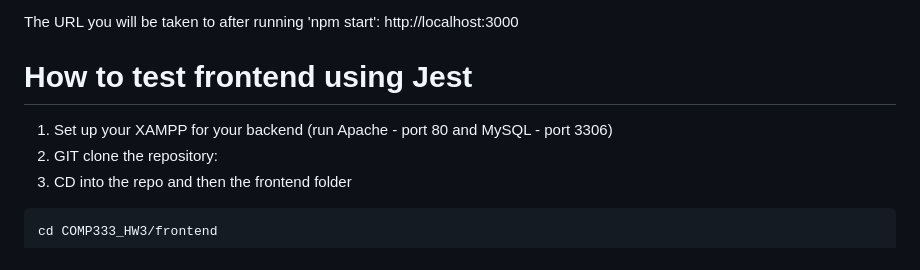
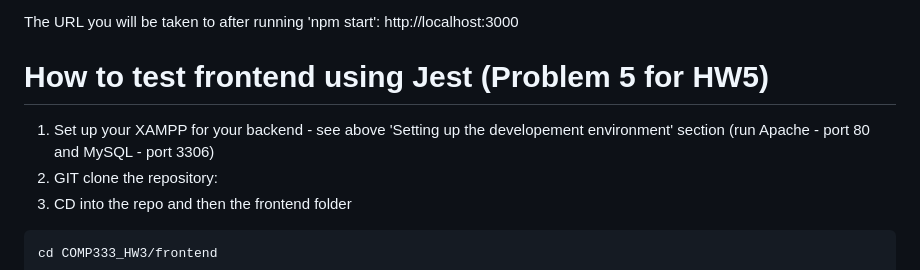
Before and after one commit to smkeller02/COMP333_HW3, a Markdown page: README.md, the part around the change. Rendered like a GitHub page.

````diff
--- a/README.md
+++ b/README.md
@@ -72,8 +72,8 @@ You also need to have your react-app front end folder running (discussed in the
 
 The URL you will be taken to after running 'npm start': http://localhost:3000
 
-# How to test frontend using Jest
-1. Set up your XAMPP for your backend (run Apache - port 80 and MySQL - port 3306)
+# How to test frontend using Jest (**Problem 5 for HW5**)
+1. Set up your XAMPP for your backend - see above 'Setting up the developement environment' section (run Apache - port 80 and MySQL - port 3306)
 2. GIT clone the repository:
 3. CD into the repo and then the frontend folder
 ```
````
